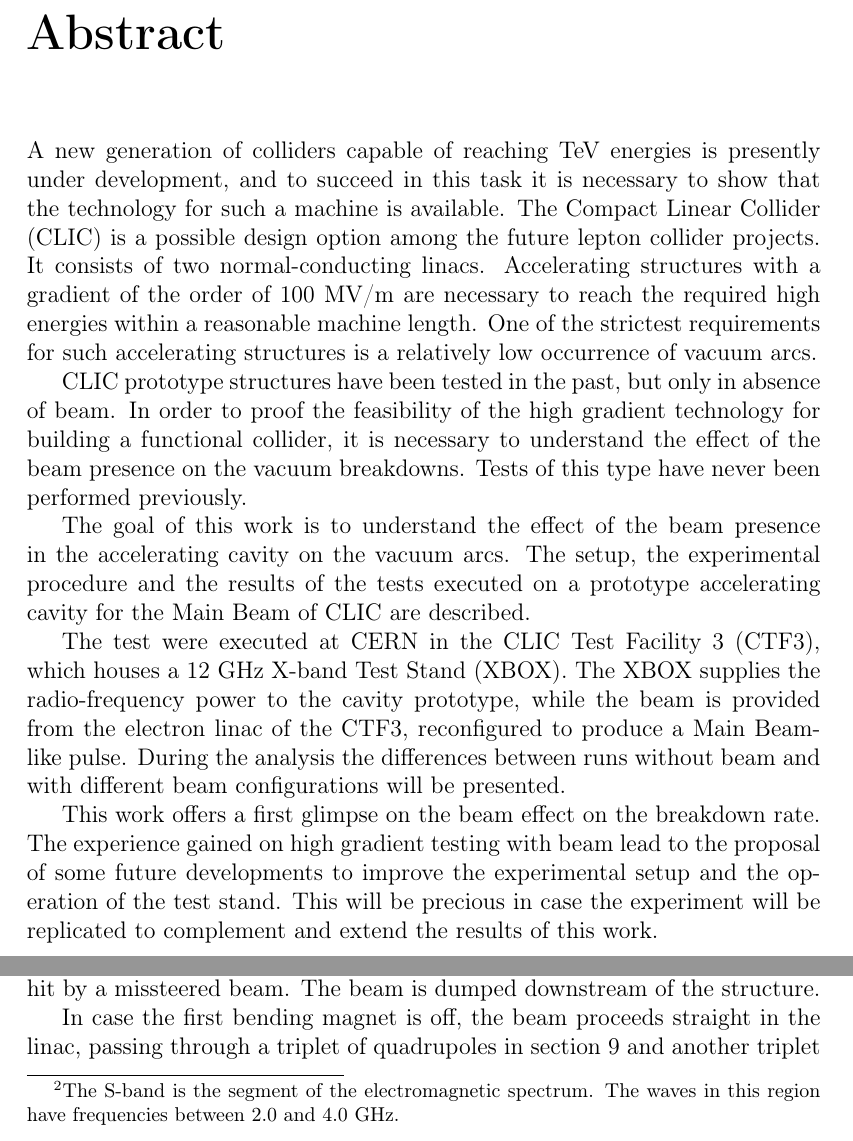
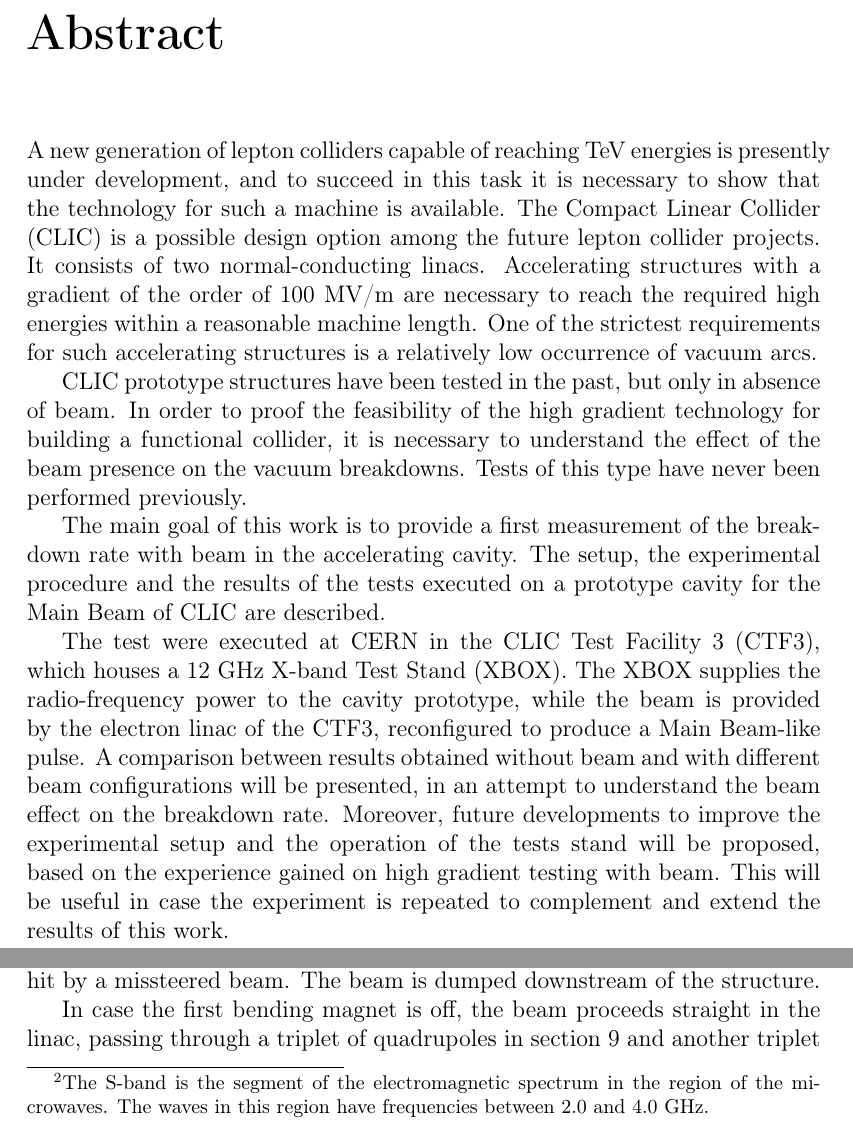
Before and after one commit to esenes/Master-thesis, a LaTeX thesis (thesis.tex, which reads body/chapter3.tex, head/abstract.tex): two parts of pages 3 and 38 of 84, joined at a grey line, cut so that both start at the same text. Compiled offline with pdfLaTeX.

Commit message:
Abstract-Martino

```diff
--- a/body/chapter3.tex
+++ b/body/chapter3.tex
@@ -38,7 +38,7 @@
 \subsubsection{Injector}
 
 The production of the beam is realised by a 140-kV thermoionic gun, designed to deliver up to $5\,A$ of current in nominal operation conditions.
-The gun is followed by a S-band\footnote{The S-band is the segment of the electromagnetic spectrum. The waves in this region have frequencies between 2.0 and 4.0 GHz.} prebuncher and a 17 cell travelling-wave buncher. These structures are followed by two 1.2-m long accelerating structures. The beam dimension in this initial phase is controlled by means of solenoids, up to the second accelerating structure \cite{ctf:injector}.
+The gun is followed by a S-band\footnote{The S-band is the segment of the electromagnetic spectrum in the region of the microwaves. The waves in this region have frequencies between 2.0 and 4.0 GHz.} prebuncher and a 17 cell travelling-wave buncher. These structures are followed by two 1.2-m long accelerating structures. The beam dimension in this initial phase is controlled by means of solenoids, up to the second accelerating structure \cite{ctf:injector}.
 
 Downstream of the injector a magnetic chicane with collimators is installed to eliminate off-energy particles and to perform bunch compression  \cite{Braun:999488}.
 
--- a/head/abstract.tex
+++ b/head/abstract.tex
@@ -1,12 +1,10 @@
 \chapter*{Abstract}
 
-A new generation of colliders capable of reaching TeV energies is presently under development, and to succeed in this task it is necessary to show that the technology for such a machine is available. The Compact Linear Collider (CLIC) is a possible design option among the future lepton collider projects. It consists of two normal-conducting linacs. Accelerating structures with a gradient of the order of 100 MV/m are necessary to reach the required high energies within a reasonable machine length. One of the strictest requirements for such accelerating structures is a relatively low occurrence of vacuum arcs.
+A new generation of lepton colliders capable of reaching TeV energies is presently under development, and to succeed in this task it is necessary to show that the technology for such a machine is available. The Compact Linear Collider (CLIC) is a possible design option among the future lepton collider projects. It consists of two normal-conducting linacs. Accelerating structures with a gradient of the order of 100 MV/m are necessary to reach the required high energies within a reasonable machine length. One of the strictest requirements for such accelerating structures is a relatively low occurrence of vacuum arcs.
 
 CLIC prototype structures have been tested in the past, but only in absence of beam. In order to proof the feasibility of the high gradient technology for building a functional collider, it is necessary to understand the effect of the beam presence on the vacuum breakdowns. Tests of this type have never been performed previously.
 
-The goal of this work is to understand the effect of the beam presence in the accelerating cavity on the vacuum arcs. The setup, the experimental procedure and the results of the tests executed on a prototype accelerating cavity for the Main Beam of CLIC are described.
+The main goal of this work is to provide a first measurement of the breakdown rate with beam in the accelerating cavity. The setup, the experimental procedure and the results of the tests executed on a prototype  cavity for the Main Beam of CLIC are described.
 
-The test were executed at CERN in the CLIC Test Facility 3 (CTF3), which houses a 12 GHz X-band Test Stand (XBOX). The XBOX supplies the radio-frequency power to the cavity prototype, while the beam is provided from the electron linac of the CTF3, reconfigured to produce a Main Beam-like pulse.
-During the analysis the differences between runs without beam and with different beam configurations will be presented.
-
-This work offers a first glimpse on the beam effect on the breakdown rate. The experience gained on high gradient testing with beam lead to the proposal of some future developments to improve the experimental setup and the operation of the test stand. This will be precious in case the experiment will be replicated to complement and extend the results of this work.
+The test were executed at CERN in the CLIC Test Facility 3 (CTF3), which houses a 12 GHz X-band Test Stand (XBOX). The XBOX supplies the radio-frequency power to the cavity prototype, while the beam is provided by the electron linac of the CTF3, reconfigured to produce a Main Beam-like pulse.
+A comparison between results obtained without beam and with different beam configurations will be presented, in an attempt to understand the beam effect on the breakdown rate. Moreover, future developments to improve the experimental setup and the operation of the tests stand will be proposed, based on the experience gained on high gradient testing with beam. This will be useful in case the experiment is repeated to complement and extend the results of this work.
```
Also changed, not shown: body/chapter3.tex (4 more changed lines).
